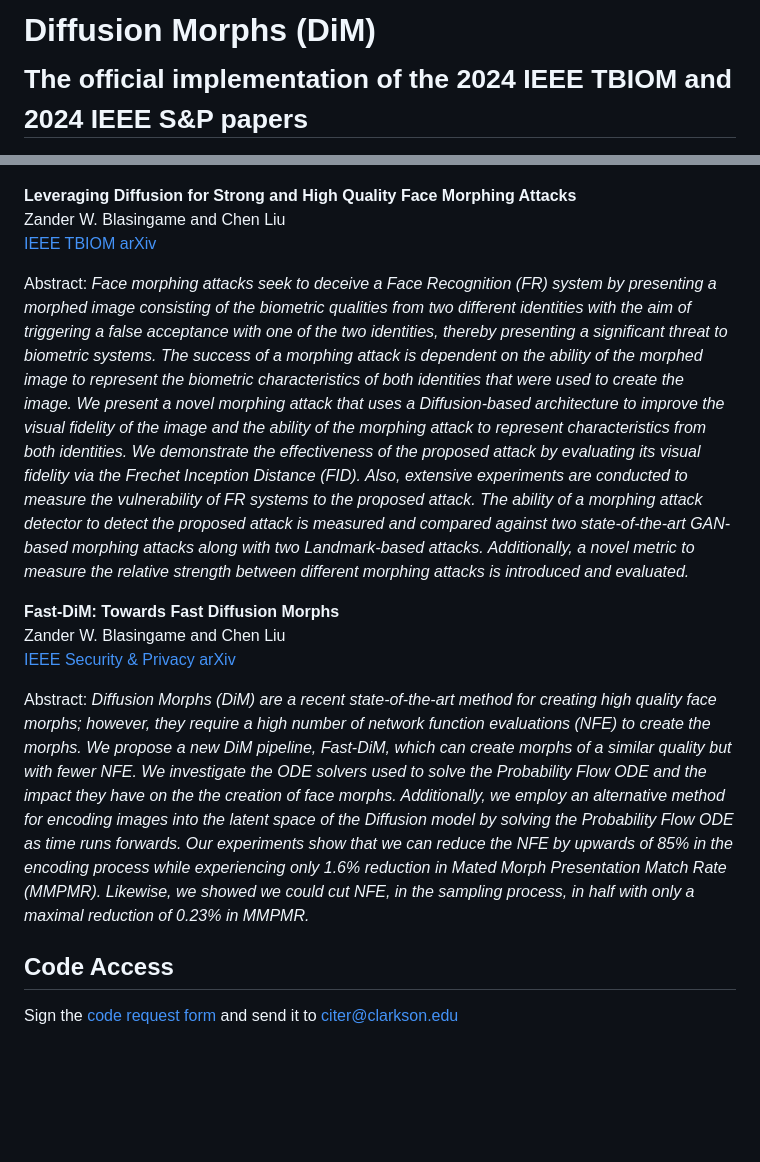
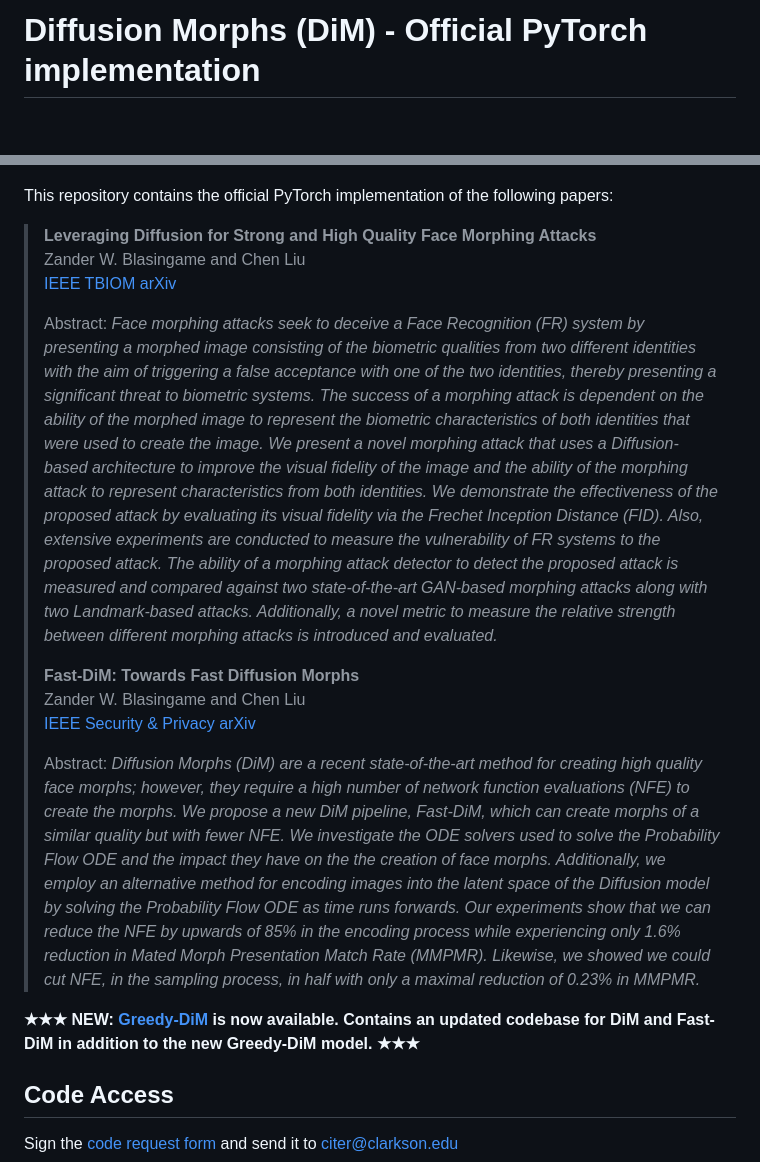
Before and after one commit to zblasingame/DiM, a Markdown page: README.md, 2 parts joined by grey strips. GitHub-like rendering; blank space fills up the shorter version.

```diff
--- a/README.md
+++ b/README.md
@@ -1,19 +1,23 @@
 
-# Diffusion Morphs (DiM)<br><sub>The official implementation of the 2024 IEEE TBIOM and 2024 IEEE S&P papers</sub>
+# Diffusion Morphs (DiM) - Official PyTorch implementation
 
 ![Teaser image](./docs/assets/dim_morph_comp.png)
 
-**Leveraging Diffusion for Strong and High Quality Face Morphing Attacks**<br>
-Zander W. Blasingame and Chen Liu<br>
-[IEEE TBIOM](https://ieeexplore.ieee.org/document/10381591) [arXiv](https://arxiv.org/abs/2301.04218)
+This repository contains the official PyTorch implementation of the following papers:
 
-Abstract: *Face morphing attacks seek to deceive a Face Recognition (FR) system by presenting a morphed image consisting of the biometric qualities from two different identities with the aim of triggering a false acceptance with one of the two identities, thereby presenting a significant threat to biometric systems. The success of a morphing attack is dependent on the ability of the morphed image to represent the biometric characteristics of both identities that were used to create the image. We present a novel morphing attack that uses a Diffusion-based architecture to improve the visual fidelity of the image and the ability of the morphing attack to represent characteristics from both identities. We demonstrate the effectiveness of the proposed attack by evaluating its visual fidelity via the Frechet Inception Distance (FID). Also, extensive experiments are conducted to measure the vulnerability of FR systems to the proposed attack. The ability of a morphing attack detector to detect the proposed attack is measured and compared against two state-of-the-art GAN-based morphing attacks along with two Landmark-based attacks. Additionally, a novel metric to measure the relative strength between different morphing attacks is introduced and evaluated.*
+> **Leveraging Diffusion for Strong and High Quality Face Morphing Attacks**<br>
+> Zander W. Blasingame and Chen Liu<br>
+> [IEEE TBIOM](https://ieeexplore.ieee.org/document/10381591) [arXiv](https://arxiv.org/abs/2301.04218)
+>
+> Abstract: *Face morphing attacks seek to deceive a Face Recognition (FR) system by presenting a morphed image consisting of the biometric qualities from two different identities with the aim of triggering a false acceptance with one of the two identities, thereby presenting a significant threat to biometric systems. The success of a morphing attack is dependent on the ability of the morphed image to represent the biometric characteristics of both identities that were used to create the image. We present a novel morphing attack that uses a Diffusion-based architecture to improve the visual fidelity of the image and the ability of the morphing attack to represent characteristics from both identities. We demonstrate the effectiveness of the proposed attack by evaluating its visual fidelity via the Frechet Inception Distance (FID). Also, extensive experiments are conducted to measure the vulnerability of FR systems to the proposed attack. The ability of a morphing attack detector to detect the proposed attack is measured and compared against two state-of-the-art GAN-based morphing attacks along with two Landmark-based attacks. Additionally, a novel metric to measure the relative strength between different morphing attacks is introduced and evaluated.*
+>
+> **Fast-DiM: Towards Fast Diffusion Morphs**<br>
+> Zander W. Blasingame and Chen Liu<br>
+> [IEEE Security & Privacy](https://ieeexplore.ieee.org/document/10569993) [arXiv](https://arxiv.org/abs/2310.09484)
+>
+> Abstract: *Diffusion Morphs (DiM) are a recent state-of-the-art method for creating high quality face morphs; however, they require a high number of network function evaluations (NFE) to create the morphs. We propose a new DiM pipeline, Fast-DiM, which can create morphs of a similar quality but with fewer NFE. We investigate the ODE solvers used to solve the Probability Flow ODE and the impact they have on the the creation of face morphs. Additionally, we employ an alternative method for encoding images into the latent space of the Diffusion model by solving the Probability Flow ODE as time runs forwards. Our experiments show that we can reduce the NFE by upwards of 85% in the encoding process while experiencing only 1.6\% reduction in Mated Morph Presentation Match Rate (MMPMR). Likewise, we showed we could cut NFE, in the sampling process, in half with only a maximal reduction of 0.23% in MMPMR.*
 
-**Fast-DiM: Towards Fast Diffusion Morphs**<br>
-Zander W. Blasingame and Chen Liu<br>
-[IEEE Security & Privacy](https://ieeexplore.ieee.org/document/10569993) [arXiv](https://arxiv.org/abs/2310.09484)
-
-Abstract: *Diffusion Morphs (DiM) are a recent state-of-the-art method for creating high quality face morphs; however, they require a high number of network function evaluations (NFE) to create the morphs. We propose a new DiM pipeline, Fast-DiM, which can create morphs of a similar quality but with fewer NFE. We investigate the ODE solvers used to solve the Probability Flow ODE and the impact they have on the the creation of face morphs. Additionally, we employ an alternative method for encoding images into the latent space of the Diffusion model by solving the Probability Flow ODE as time runs forwards. Our experiments show that we can reduce the NFE by upwards of 85% in the encoding process while experiencing only 1.6\% reduction in Mated Morph Presentation Match Rate (MMPMR). Likewise, we showed we could cut NFE, in the sampling process, in half with only a maximal reduction of 0.23% in MMPMR.*
+**&#9733;&#9733;&#9733; NEW: [Greedy-DiM](https://github.com/zblasingame/Greedy-DiM) is now available. Contains an updated codebase for DiM and Fast-DiM in addition to the new Greedy-DiM model. &#9733;&#9733;&#9733;**
 
 ## Code Access
 Sign the [code request form](CITeR_SoftwareReleaseAgreeement.docx) and send it to [citer@clarkson.edu](mailto:citer@clarkson.edu?subject=[GitHub]%20DiM%20Source%20Code%20Request)
```
